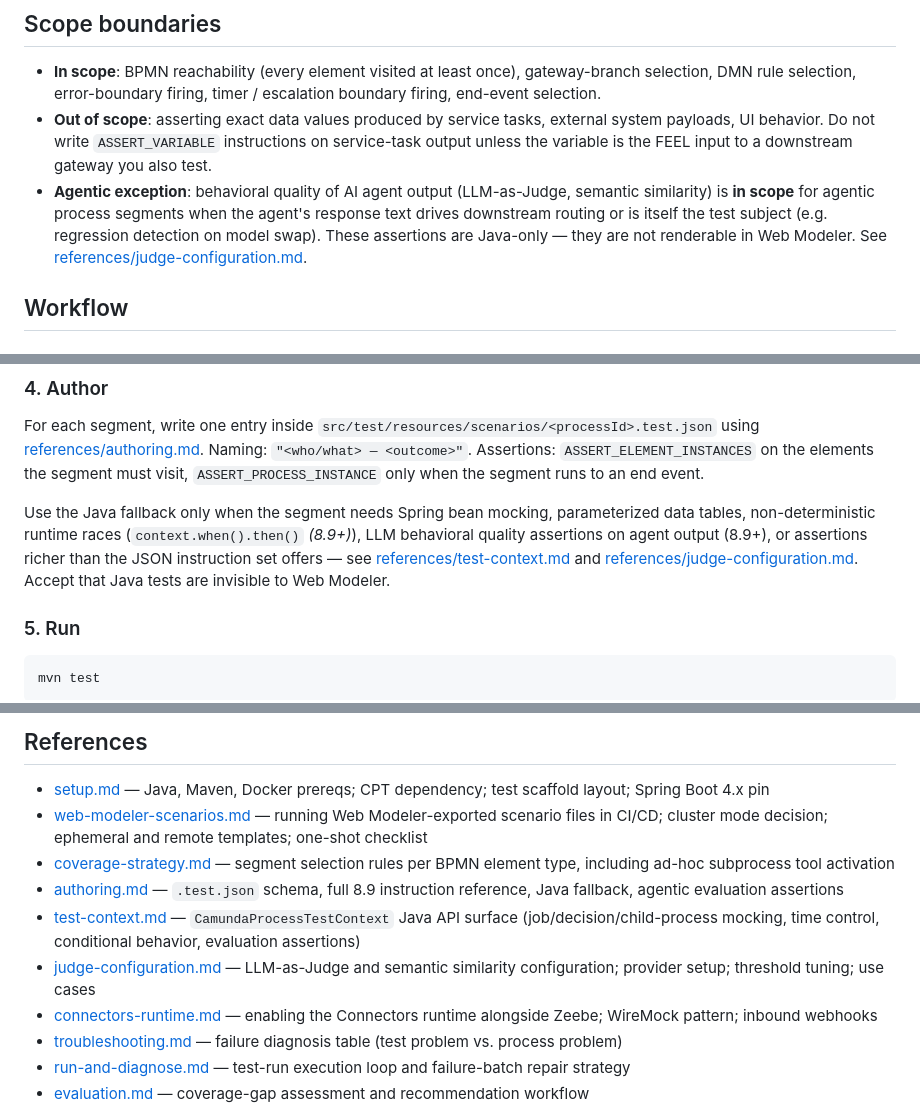
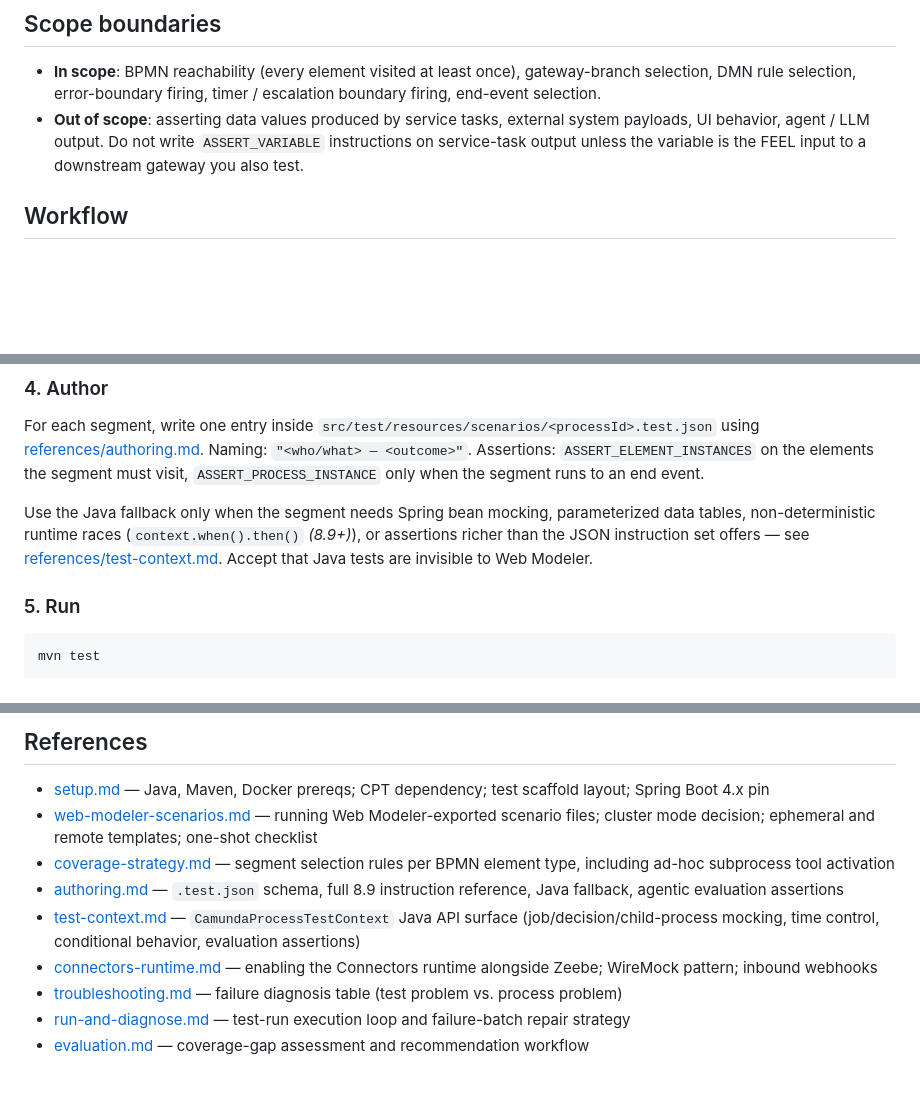
Before and after one commit to camunda/skills, a Markdown page: skills/camunda-process-test/SKILL.md, 3 parts joined by grey strips. Rendered like a GitHub page; blank space fills up the shorter version.

Commit message:
fix(camunda-process-test): correct the connectors-bundle tag claim and de-duplicate it
Review follow-ups on the Web Modeler scenario reference.

- The claim that RC/SNAPSHOT tags are not published for
  `camunda/connectors-bundle` was wrong: Docker Hub carries `-rc*`, `-alpha*`,
  and `SNAPSHOT` tags for it. The real mechanism is uneven coverage between the
  two images — 8.7.0-alpha3-rc2, 8.8.0-alpha3-rc3 and 8.6.12-rc1 exist for
  `camunda/camunda` with no connectors-bundle counterpart, and CPT derives the
  connectors tag from `camunda.version`, so the pull 404s. Reworded around that.
- The statement appeared four times (setup.md twice, web-modeler-scenarios.md
  twice). Consolidated into setup.md's "Connectors bundle image version"
  section; the others now point at it.
- Drop "in CI/CD" from the web-modeler-scenarios title and reference blurb — the
  page covers detection, cluster choice, and test templates, and CI pipeline
  patterns live in ci.md.
- Remove three links to references/judge-configuration.md, which this branch
  introduced but never added; restores main's wording for the two prose spots.
- Merge main (the branch was 135 commits behind, predating the reference split).

Co-Authored-By: Claude Opus 5 <noreply@anthropic.com>
Claude-Session: https://claude.ai/code/session_01KeHfcUqZmkiELqobnqnwE1

```diff
--- a/skills/camunda-process-test/SKILL.md
+++ b/skills/camunda-process-test/SKILL.md
@@ -33,8 +33,7 @@ Author and run Camunda Process Test suites for Camunda 8.8+ that reach **100% BP
 ## Scope boundaries
 
 - **In scope**: BPMN reachability (every element visited at least once), gateway-branch selection, DMN rule selection, error-boundary firing, timer / escalation boundary firing, end-event selection.
-- **Out of scope**: asserting exact data values produced by service tasks, external system payloads, UI behavior. Do not write `ASSERT_VARIABLE` instructions on service-task output unless the variable is the FEEL input to a downstream gateway you also test.
-- **Agentic exception**: behavioral quality of AI agent output (LLM-as-Judge, semantic similarity) is **in scope** for agentic process segments when the agent's response text drives downstream routing or is itself the test subject (e.g. regression detection on model swap). These assertions are Java-only — they are not renderable in Web Modeler. See [references/judge-configuration.md](references/judge-configuration.md).
+- **Out of scope**: asserting data values produced by service tasks, external system payloads, UI behavior, agent / LLM output. Do not write `ASSERT_VARIABLE` instructions on service-task output unless the variable is the FEEL input to a downstream gateway you also test.
 
 ## Workflow
 
@@ -86,7 +85,7 @@ Plan the minimum number of segments **before** authoring anything. Apply [refere
 
 For each segment, write one entry inside `src/test/resources/scenarios/<processId>.test.json` using [references/authoring.md](references/authoring.md). Naming: `"<who/what> — <outcome>"`. Assertions: `ASSERT_ELEMENT_INSTANCES` on the elements the segment must visit, `ASSERT_PROCESS_INSTANCE` only when the segment runs to an end event.
 
-Use the Java fallback only when the segment needs Spring bean mocking, parameterized data tables, non-deterministic runtime races (`context.when().then()` *(8.9+)*), LLM behavioral quality assertions on agent output (8.9+), or assertions richer than the JSON instruction set offers — see [references/test-context.md](references/test-context.md) and [references/judge-configuration.md](references/judge-configuration.md). Accept that Java tests are invisible to Web Modeler.
+Use the Java fallback only when the segment needs Spring bean mocking, parameterized data tables, non-deterministic runtime races (`context.when().then()` *(8.9+)*), or assertions richer than the JSON instruction set offers — see [references/test-context.md](references/test-context.md). Accept that Java tests are invisible to Web Modeler.
 
 ### 5. Run
 
@@ -196,11 +195,10 @@ These workflows are complementary: evaluate gaps first, implement new scenarios,
 ## References
 
 - [setup.md](references/setup.md) — Java, Maven, Docker prereqs; CPT dependency; test scaffold layout; Spring Boot 4.x pin
-- [web-modeler-scenarios.md](references/web-modeler-scenarios.md) — running Web Modeler-exported scenario files in CI/CD; cluster mode decision; ephemeral and remote templates; one-shot checklist
+- [web-modeler-scenarios.md](references/web-modeler-scenarios.md) — running Web Modeler-exported scenario files; cluster mode decision; ephemeral and remote templates; one-shot checklist
 - [coverage-strategy.md](references/coverage-strategy.md) — segment selection rules per BPMN element type, including ad-hoc subprocess tool activation
 - [authoring.md](references/authoring.md) — `.test.json` schema, full 8.9 instruction reference, Java fallback, agentic evaluation assertions
 - [test-context.md](references/test-context.md) — `CamundaProcessTestContext` Java API surface (job/decision/child-process mocking, time control, conditional behavior, evaluation assertions)
-- [judge-configuration.md](references/judge-configuration.md) — LLM-as-Judge and semantic similarity configuration; provider setup; threshold tuning; use cases
 - [connectors-runtime.md](references/connectors-runtime.md) — enabling the Connectors runtime alongside Zeebe; WireMock pattern; inbound webhooks
 - [troubleshooting.md](references/troubleshooting.md) — failure diagnosis table (test problem vs. process problem)
 - [run-and-diagnose.md](references/run-and-diagnose.md) — test-run execution loop and failure-batch repair strategy
```
Also changed, not shown: 2 other files.
